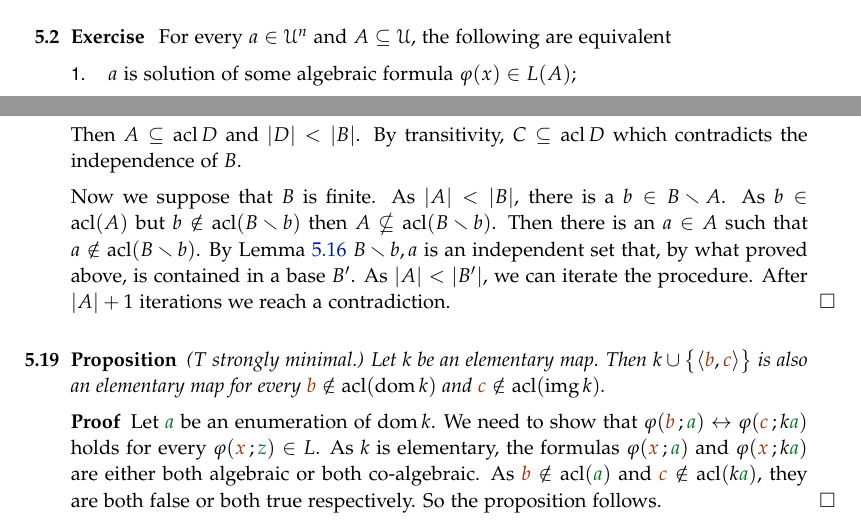
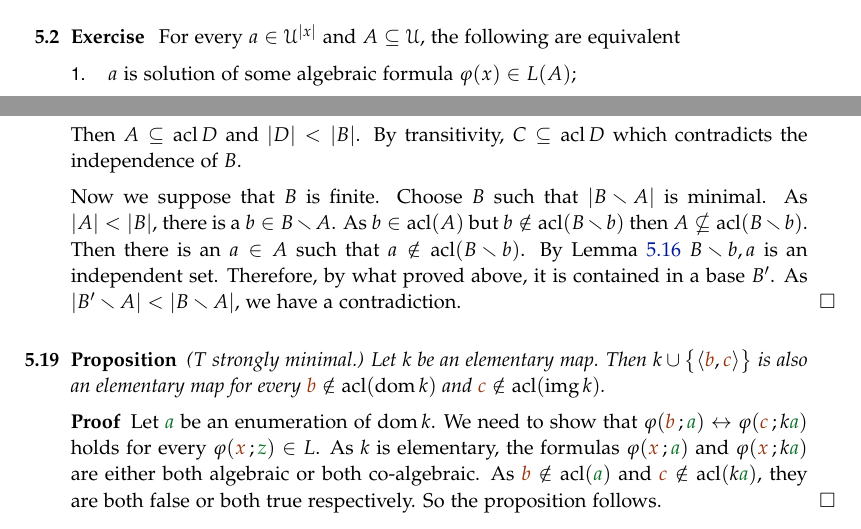
Before and after one commit to domenicozambella/creche, a LaTeX thesis (creche.tex, which reads geometry.tex): two parts of pages 32 and 36 of 93, joined at a grey line, cut at the place of the change. Compiled offline with pdfLaTeX.

Commit message:
correzione dim cardinalità base

```diff
--- a/geometry.tex
+++ b/geometry.tex
@@ -40,7 +40,7 @@ Then \ssf{2} follows by compactness (cfr.\@ Remark~\hyperref[rem_normality]{\ref
 \end{proof}
 
 \begin{exercise}
-For every $a\in\U^n$ and $A\subseteq\U$, the following are equivalent
+For every $a\in\U^{|x|}$ and $A\subseteq\U$, the following are equivalent
 \begin{itemize}
 \item[1.] $a$ is solution of some algebraic formula  $\phi(x)\in L(A)$;
 \item[2.] $a=a_1,\dots,a_n$ for some $a_1,\dots,a_n\in\acl(A)$.\QED
@@ -345,12 +345,13 @@ Finally we prove the main theorem about basis.
   By transitivity, $C\subseteq\acl D$ which contradicts the independence of $B$.
 
   Now we suppose that $B$ is finite.
+  Choose $B$ such that $|B\sm A|$ is minimal.
   As $|A|<|B|$, there is a $b\in B\sm A$.
   As $b\in\acl(A)$ but $b\notin\acl(B\sm b)$ then $A\nsubseteq\acl(B\sm b)$.
   Then there is an $a\in A$ such that $a\notin\acl(B\sm b)$.
-  By Lemma~\ref{indipendenza+1} $B\sm b, a$ is an independent set that, by what proved above, is contained in a base $B'$.
-  As $|A|<|B'|$, we can iterate the procedure.
-  After $|A|+1$ iterations we reach a contradiction.
+  By Lemma~\ref{indipendenza+1} $B\sm b, a$ is an independent set.
+  Therefore, by what proved above, it is contained in a base $B'$.
+  As $|B'\sm A|<|B\sm A|$, we have a contradiction.
 \end{proof}
 
 \begin{proposition}\label{prop_mappetraindipendenti}
```
Also changed, not shown: elimination.tex (+4 -0 lines), saturation.tex (+6 -6 lines), creche.pdf.
